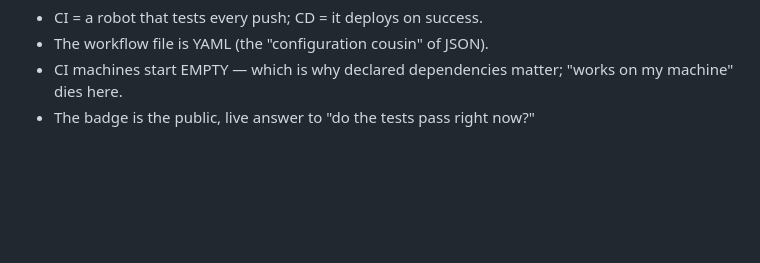
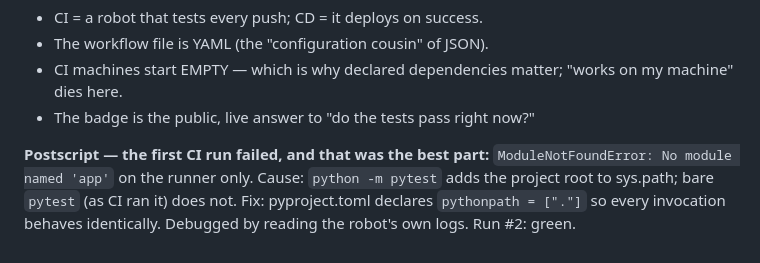
Before and after one commit to meghnavinod144/cleardoc, a Markdown page: LEARNING.md, the part around the change. Drawn GitHub-style; blank space fills up the shorter version.

Commit message:
Record the CI pythonpath debugging story in the learning log
Co-Authored-By: Claude Fable 5 <noreply@anthropic.com>
Claude-Session: https://claude.ai/code/session_01QNYhVm71W71w6i2Y8BhTVV

```diff
--- a/LEARNING.md
+++ b/LEARNING.md
@@ -195,3 +195,10 @@ would have caught this, and in fact forced us to catch it first).
 - CI machines start EMPTY — which is why declared dependencies matter;
   "works on my machine" dies here.
 - The badge is the public, live answer to "do the tests pass right now?"
+
+**Postscript — the first CI run failed, and that was the best part:**
+`ModuleNotFoundError: No module named 'app'` on the runner only.
+Cause: `python -m pytest` adds the project root to sys.path; bare
+`pytest` (as CI ran it) does not. Fix: pyproject.toml declares
+`pythonpath = ["."]` so every invocation behaves identically.
+Debugged by reading the robot's own logs. Run #2: green.
```
